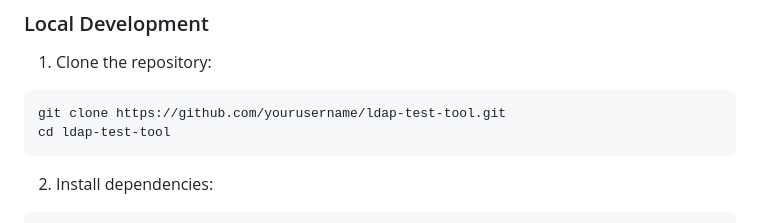
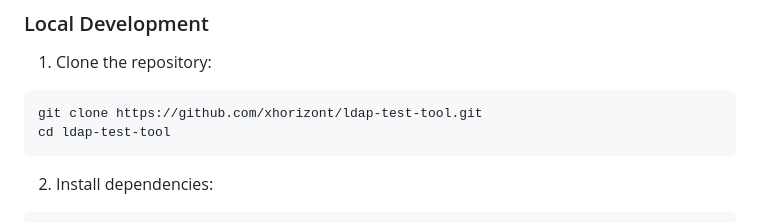
Before and after one commit to xhorizont/ldap-test-tool, a Markdown page: README.md, the part around one of its changes. Rendered like a GitHub page.

Commit message:
Update README with correct repository links

````diff
--- a/README.md
+++ b/README.md
@@ -29,7 +29,7 @@ A web-based LDAP testing utility that allows users to test LDAP server connectio
 1. Clone the repository:
 
 ```bash
-git clone https://github.com/yourusername/ldap-test-tool.git
+git clone https://github.com/xhorizont/ldap-test-tool.git
 cd ldap-test-tool
 ```
 
````
Also changed, not shown: other parts of README.md (+1 -1 lines).
